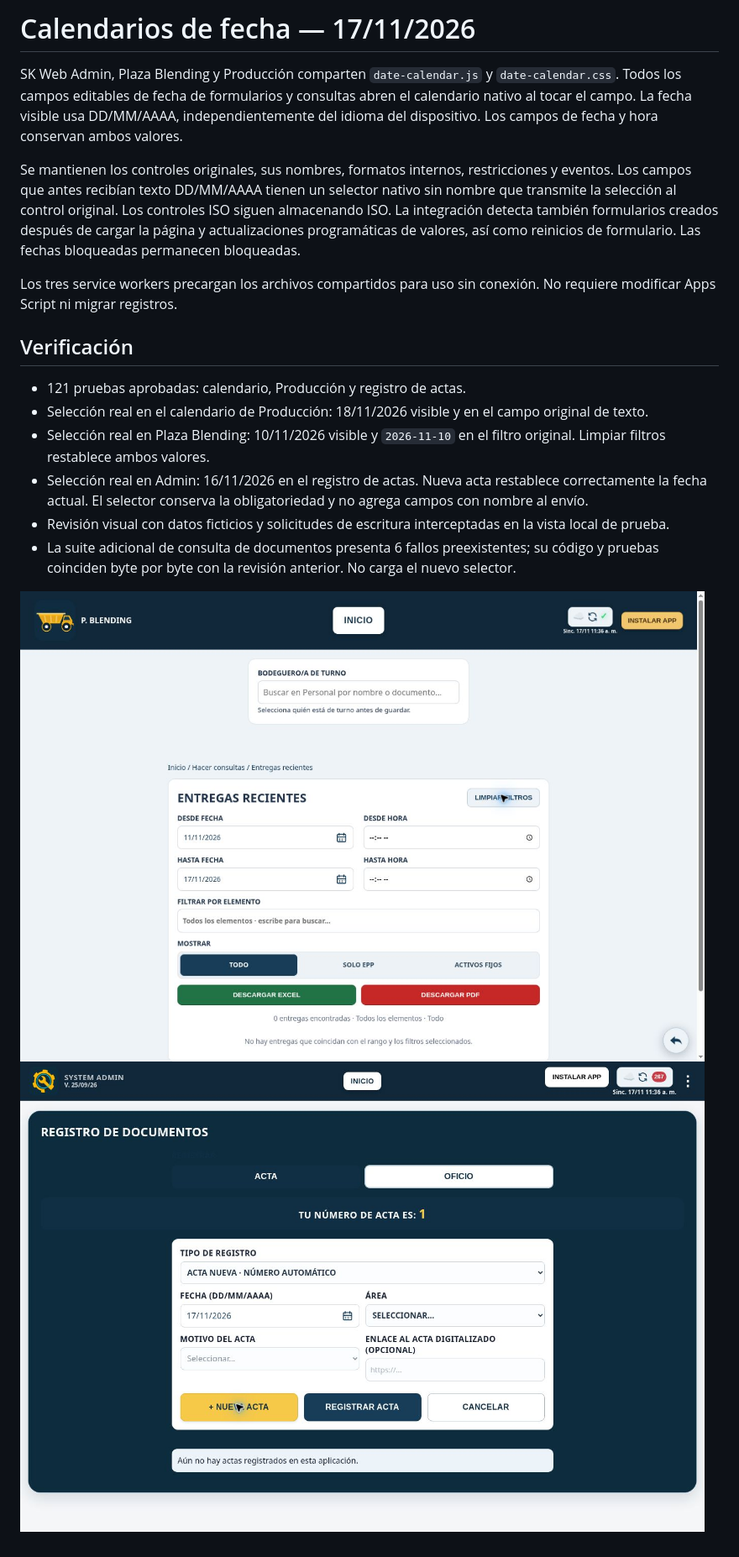
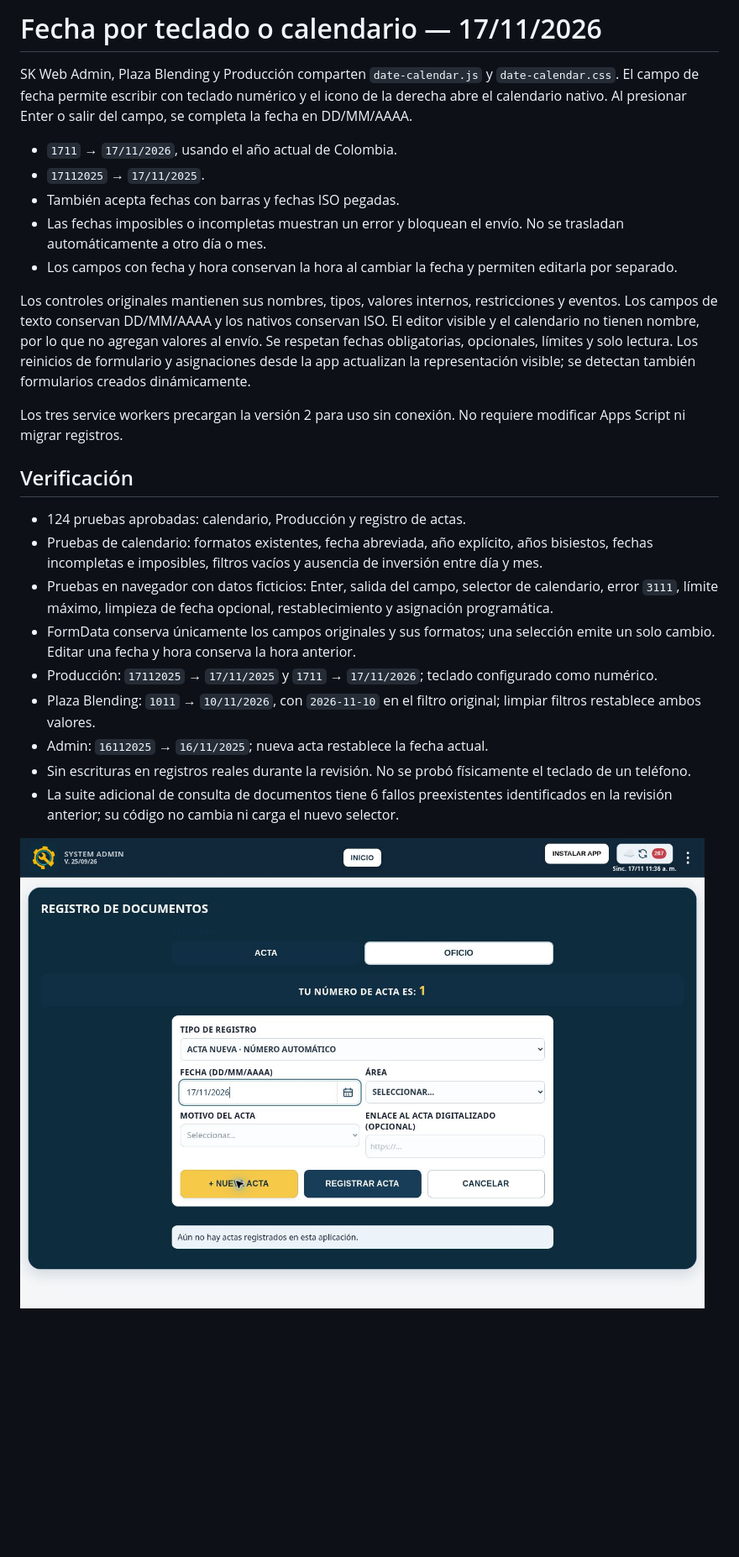
Before and after one commit to controlesmineras/SK-Web, a Markdown page: docs/calendarios-fecha.md, the part around the change. Shown at 84% size. Rendered like a GitHub page; pictures changed too: docs/images/fecha-teclado-calendario.jpg (added); blank space fills up the shorter version.

Commit message:
Permitir fechas abreviadas por teclado junto al calendario

```diff
--- a/docs/calendarios-fecha.md
+++ b/docs/calendarios-fecha.md
@@ -1,19 +1,27 @@
-# Calendarios de fecha — 17/11/2026
+# Fecha por teclado o calendario — 17/11/2026
 
-SK Web Admin, Plaza Blending y Producción comparten `date-calendar.js` y `date-calendar.css`. Todos los campos editables de fecha de formularios y consultas abren el calendario nativo al tocar el campo. La fecha visible usa DD/MM/AAAA, independientemente del idioma del dispositivo. Los campos de fecha y hora conservan ambos valores.
+SK Web Admin, Plaza Blending y Producción comparten `date-calendar.js` y `date-calendar.css`. El campo de fecha permite escribir con teclado numérico y el icono de la derecha abre el calendario nativo. Al presionar Enter o salir del campo, se completa la fecha en DD/MM/AAAA.
 
-Se mantienen los controles originales, sus nombres, formatos internos, restricciones y eventos. Los campos que antes recibían texto DD/MM/AAAA tienen un selector nativo sin nombre que transmite la selección al control original. Los controles ISO siguen almacenando ISO. La integración detecta también formularios creados después de cargar la página y actualizaciones programáticas de valores, así como reinicios de formulario. Las fechas bloqueadas permanecen bloqueadas.
+- `1711` → `17/11/2026`, usando el año actual de Colombia.
+- `17112025` → `17/11/2025`.
+- También acepta fechas con barras y fechas ISO pegadas.
+- Las fechas imposibles o incompletas muestran un error y bloquean el envío. No se trasladan automáticamente a otro día o mes.
+- Los campos con fecha y hora conservan la hora al cambiar la fecha y permiten editarla por separado.
 
-Los tres service workers precargan los archivos compartidos para uso sin conexión. No requiere modificar Apps Script ni migrar registros.
+Los controles originales mantienen sus nombres, tipos, valores internos, restricciones y eventos. Los campos de texto conservan DD/MM/AAAA y los nativos conservan ISO. El editor visible y el calendario no tienen nombre, por lo que no agregan valores al envío. Se respetan fechas obligatorias, opcionales, límites y solo lectura. Los reinicios de formulario y asignaciones desde la app actualizan la representación visible; se detectan también formularios creados dinámicamente.
+
+Los tres service workers precargan la versión 2 para uso sin conexión. No requiere modificar Apps Script ni migrar registros.
 
 ## Verificación
 
-- 121 pruebas aprobadas: calendario, Producción y registro de actas.
-- Selección real en el calendario de Producción: 18/11/2026 visible y en el campo original de texto.
-- Selección real en Plaza Blending: 10/11/2026 visible y `2026-11-10` en el filtro original. Limpiar filtros restablece ambos valores.
-- Selección real en Admin: 16/11/2026 en el registro de actas. Nueva acta restablece correctamente la fecha actual. El selector conserva la obligatoriedad y no agrega campos con nombre al envío.
-- Revisión visual con datos ficticios y solicitudes de escritura interceptadas en la vista local de prueba.
-- La suite adicional de consulta de documentos presenta 6 fallos preexistentes; su código y pruebas coinciden byte por byte con la revisión anterior. No carga el nuevo selector.
+- 124 pruebas aprobadas: calendario, Producción y registro de actas.
+- Pruebas de calendario: formatos existentes, fecha abreviada, año explícito, años bisiestos, fechas incompletas e imposibles, filtros vacíos y ausencia de inversión entre día y mes.
+- Pruebas en navegador con datos ficticios: Enter, salida del campo, selector de calendario, error `3111`, límite máximo, limpieza de fecha opcional, restablecimiento y asignación programática.
+- FormData conserva únicamente los campos originales y sus formatos; una selección emite un solo cambio. Editar una fecha y hora conserva la hora anterior.
+- Producción: `17112025` → `17/11/2025` y `1711` → `17/11/2026`; teclado configurado como numérico.
+- Plaza Blending: `1011` → `10/11/2026`, con `2026-11-10` en el filtro original; limpiar filtros restablece ambos valores.
+- Admin: `16112025` → `16/11/2025`; nueva acta restablece la fecha actual.
+- Sin escrituras en registros reales durante la revisión. No se probó físicamente el teclado de un teléfono.
+- La suite adicional de consulta de documentos tiene 6 fallos preexistentes identificados en la revisión anterior; su código no cambia ni carga el nuevo selector.
 
-![Calendarios en Plaza Blending](images/calendarios-plaza.jpg)
-![Calendario en documentos de Admin](images/calendarios-admin.jpg)
+![Fecha editable e icono de calendario](images/fecha-teclado-calendario.jpg)
```
Also changed, not shown: 9 other files.
